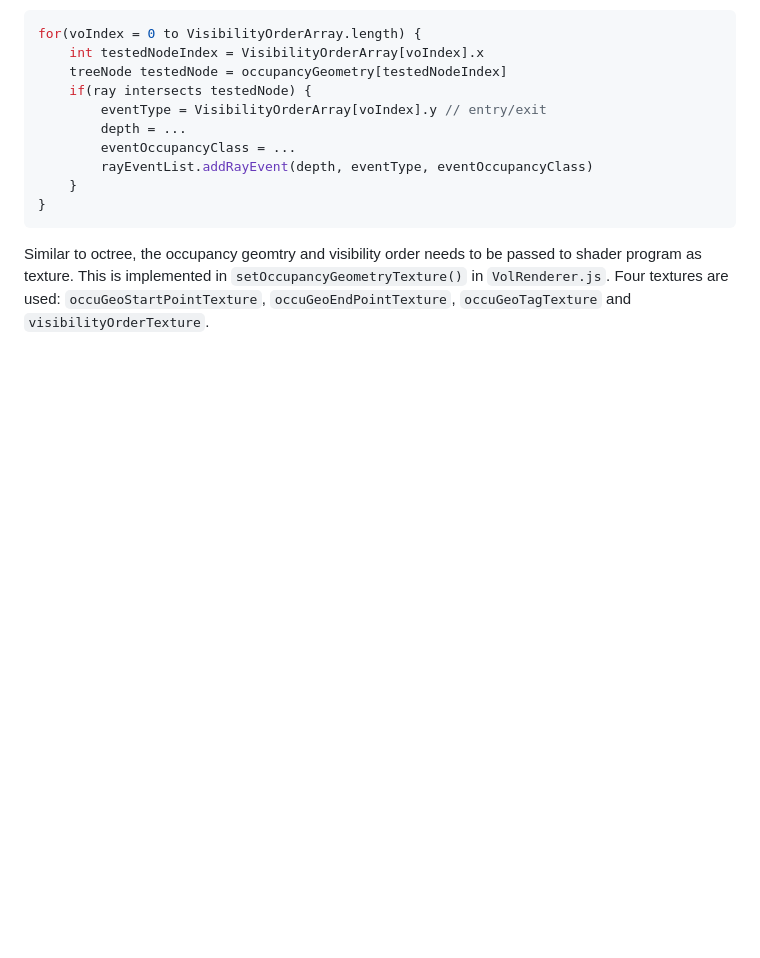
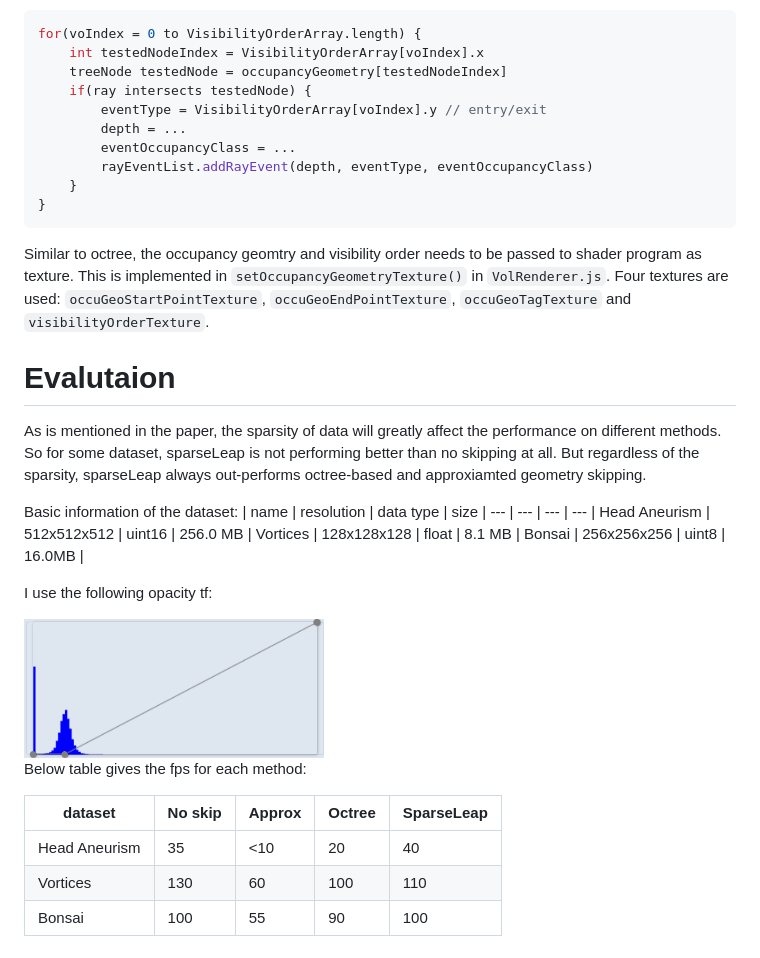
Before and after one commit to SamLee-dedeboy/AdvancedVisPA, a Markdown page: README.md, the part around the change. Rendered like a GitHub page; pictures changed too: pics/vertebraOpc.png (added); blank space fills up the shorter version.

Commit message:
add evaluation for readme

````diff
--- a/README.md
+++ b/README.md
@@ -111,3 +111,25 @@ for(voIndex = 0 to VisibilityOrderArray.length) {
 }
 ```
 Similar to octree, the occupancy geomtry and visibility order needs to be passed to shader program as texture. This is implemented in `setOccupancyGeometryTexture()` in `VolRenderer.js`. Four textures are used: `occuGeoStartPointTexture`, `occuGeoEndPointTexture`, `occuGeoTagTexture` and `visibilityOrderTexture`.
+
+# Evalutaion
+As is mentioned in the paper, the sparsity of data will greatly affect the performance on different methods. So for some dataset, sparseLeap is not performing better than no skipping at all. But regardless of the sparsity, sparseLeap always out-performs octree-based and approxiamted geometry skipping.
+
+Basic information of the dataset:
+| name | resolution | data type | size |
+--- | --- | --- | --- |
+Head Aneurism | 512x512x512 | uint16 | 256.0 MB |
+Vortices | 128x128x128 | float | 8.1 MB |
+Bonsai | 256x256x256 | uint8 | 16.0MB |
+
+I use the following opacity tf:
+
+<img src="pics/vertebraOpc.png" alt="drawing" width="300" height="150"/>
+
+Below table gives the fps for each method:
+
+| dataset | No skip | Approx | Octree | SparseLeap |
+----- | ----- | ----- | ----- | ---- |
+Head Aneurism | 35  | <10  | 20 | 40 |
+Vortices | 130 | 60 | 100 | 110 |
+Bonsai | 100 | 55 | 90 | 100 |
````
